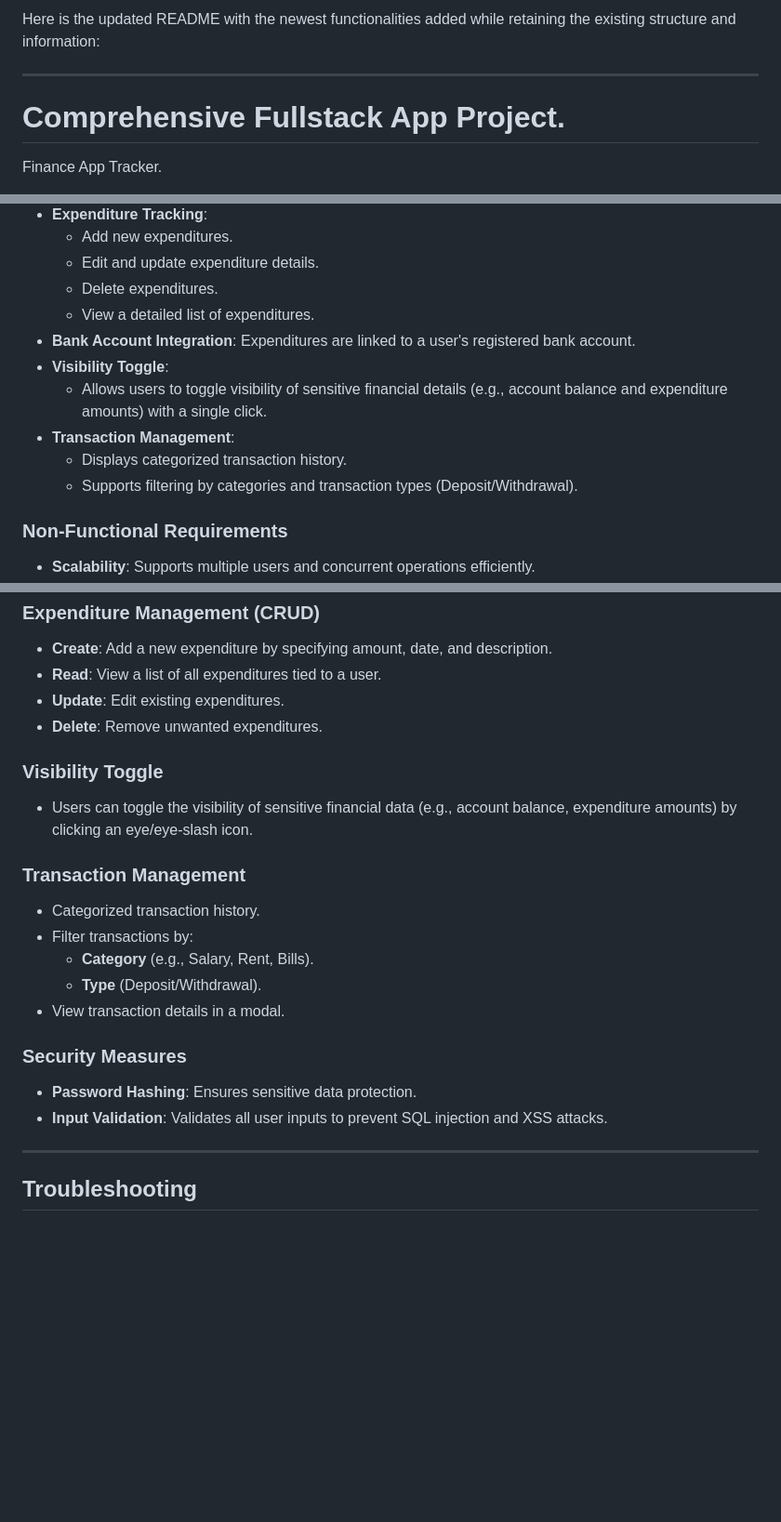
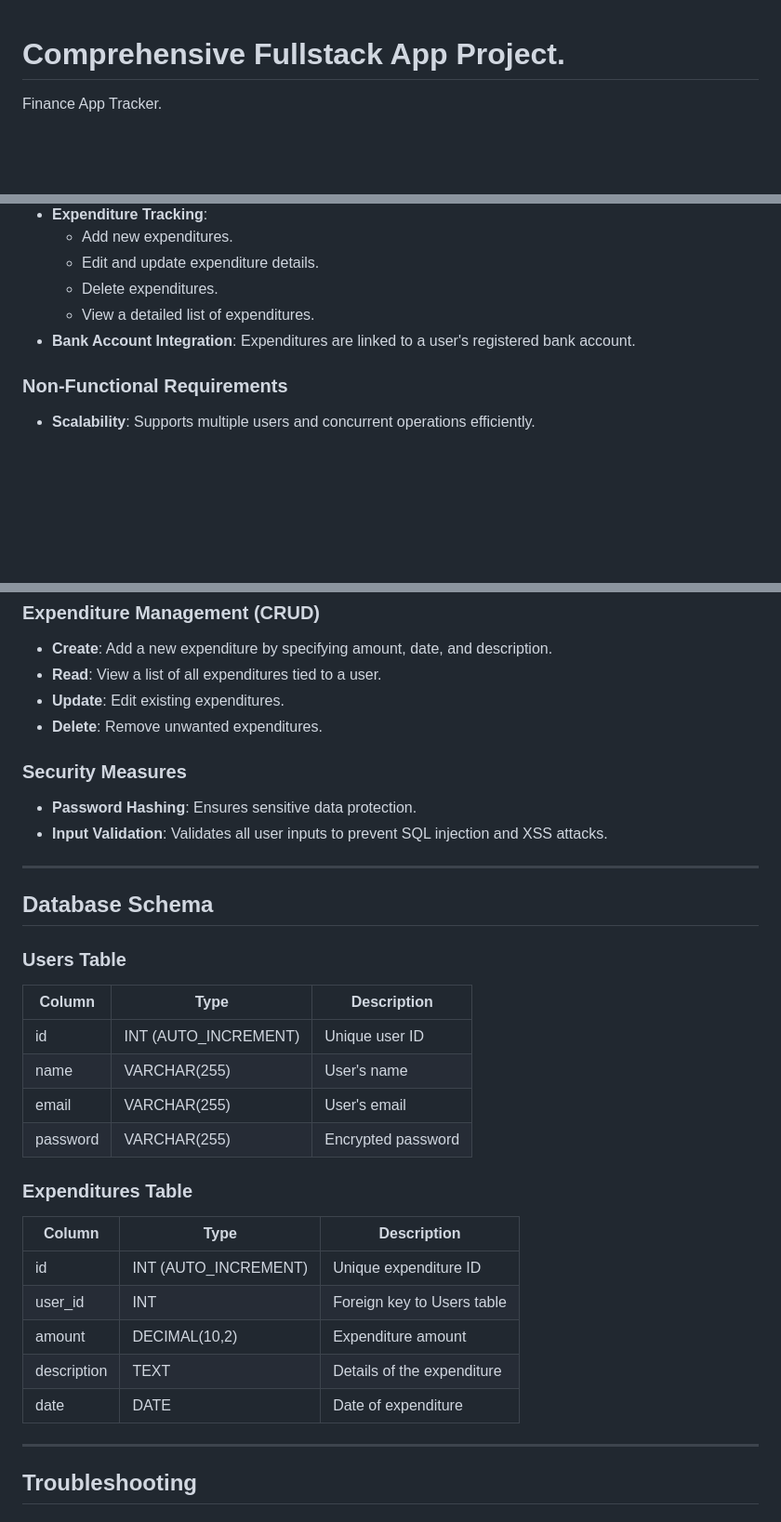
Before and after one commit to AmbroseJunior/Myfinanceapp, a Markdown page: README.md, 3 parts joined by grey strips. Shown at 93% size. Drawn GitHub-style; blank space fills up the shorter version.

```diff
--- a/README.md
+++ b/README.md
@@ -1,7 +1,3 @@
-Here is the updated README with the newest functionalities added while retaining the existing structure and information:
-
----
-
 # Comprehensive Fullstack App Project.
 
 Finance App Tracker.
@@ -23,11 +19,6 @@ This repository hosts a fullstack application with a **Vite React.js frontend**
   - Delete expenditures.
   - View a detailed list of expenditures.
 - **Bank Account Integration**: Expenditures are linked to a user's registered bank account.
-- **Visibility Toggle**:
-  - Allows users to toggle visibility of sensitive financial details (e.g., account balance and expenditure amounts) with a single click.
-- **Transaction Management**:
-  - Displays categorized transaction history.
-  - Supports filtering by categories and transaction types (Deposit/Withdrawal).
 
 ### Non-Functional Requirements
 
@@ -144,22 +135,33 @@ npm run dev
 - **Update**: Edit existing expenditures.
 - **Delete**: Remove unwanted expenditures.
 
-### Visibility Toggle
-
-- Users can toggle the visibility of sensitive financial data (e.g., account balance, expenditure amounts) by clicking an eye/eye-slash icon.
-
-### Transaction Management
-
-- Categorized transaction history.
-- Filter transactions by:
-  - **Category** (e.g., Salary, Rent, Bills).
-  - **Type** (Deposit/Withdrawal).
-- View transaction details in a modal.
-
 ### Security Measures
 
 - **Password Hashing**: Ensures sensitive data protection.
 - **Input Validation**: Validates all user inputs to prevent SQL injection and XSS attacks.
+
+---
+
+## Database Schema
+
+### Users Table
+
+| Column   | Type                  | Description        |
+| -------- | --------------------- | ------------------ |
+| id       | INT (AUTO\_INCREMENT) | Unique user ID     |
+| name     | VARCHAR(255)          | User's name        |
+| email    | VARCHAR(255)          | User's email       |
+| password | VARCHAR(255)          | Encrypted password |
+
+### Expenditures Table
+
+| Column      | Type                  | Description                |
+| ----------- | --------------------- | -------------------------- |
+| id          | INT (AUTO\_INCREMENT) | Unique expenditure ID      |
+| user\_id    | INT                   | Foreign key to Users table |
+| amount      | DECIMAL(10,2)         | Expenditure amount         |
+| description | TEXT                  | Details of the expenditure |
+| date        | DATE                  | Date of expenditure        |
 
 ---
 
```
Also changed, not shown: other parts of README.md (+0 -2 lines).
